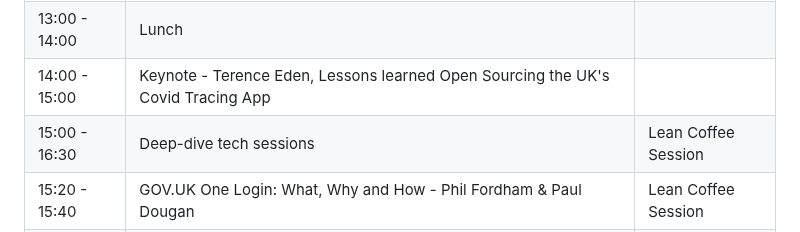
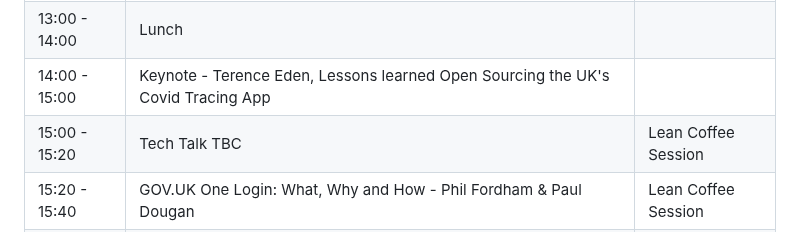
Before and after one commit to uk-x-gov-software-community/uk-x-gov-software-community.github.io, a Markdown page: conference-2025-01-29.md, the part around the change. GitHub-like rendering.

Commit message:
Update conference-2025-01-29.md
Co-authored-by: Alex Coleman <hello@alexjcoleman.me>

```diff
--- a/conference-2025-01-29.md
+++ b/conference-2025-01-29.md
@@ -26,7 +26,7 @@ The Cross Government Software Engineering Conference will take place on Wednesda
 | 11:30 - 13:00 | Lightning Talks (6 sessions with Q&A) | Lean Coffee Session |
 | 13:00 - 14:00 | Lunch ||
 | 14:00 - 15:00 |  Keynote - Terence Eden, Lessons learned Open Sourcing the UK's Covid Tracing App ||
-| 15:00 - 16:30 |  Deep-dive tech sessions | Lean Coffee Session |
+| 15:00 - 15:20 |  Tech Talk TBC | Lean Coffee Session |
 |15:20 - 15:40 | GOV.UK One Login: What, Why and How - Phil Fordham & Paul Dougan | Lean Coffee Session |
 | 15:40 - 16:00 |Applying AI to the Legislative Process - Liam Wilkinson (i.AI) | Lean Coffee Session |
 | 16:00 - 16:20 | Evolving GOV.UK Chat from Prototype to Production AI System - Alessia Tosi, Kevin Dew and Rich Eveson | Lean Coffee Session |
```
